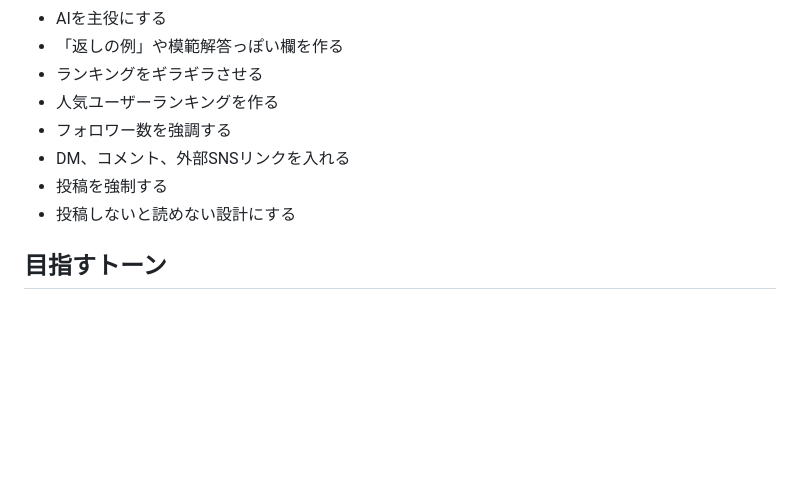
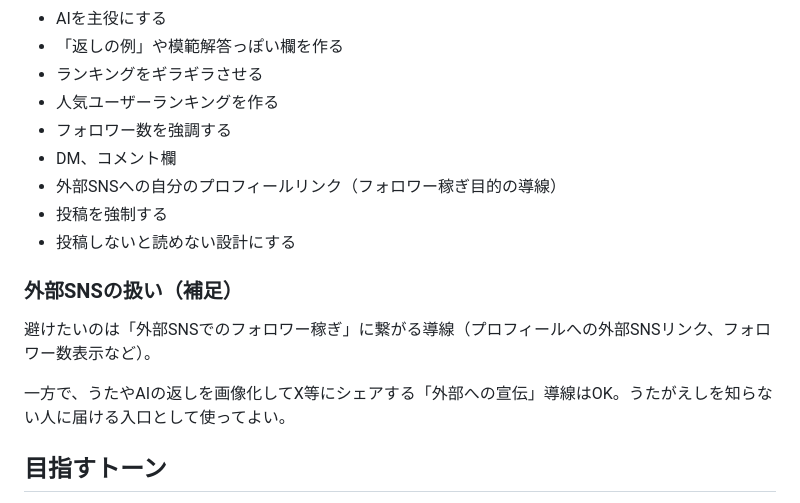
Before and after one commit to T-maruNa/utagaeshi-mock, a Markdown page: UI_RULES.md, the part around the change. Rendered like a GitHub page; blank space fills up the shorter version.

Commit message:
外部SNSリンクの制限範囲を明確化
避けたいのは外部SNSでのフォロワー稼ぎに繋がる導線（プロフィールへの
外部リンク等）であり、うた・返しを画像化してX等にシェアする外部
宣伝導線は制限に当たらないことをSPEC.md/UI_RULES.mdに明記した。

Co-Authored-By: Claude Opus 4.8 <noreply@anthropic.com>
Claude-Session: https://claude.ai/code/session_019X5Di1ziS6w6zTbHqNDvSE

```diff
--- a/UI_RULES.md
+++ b/UI_RULES.md
@@ -37,9 +37,16 @@ UIは「勉強」「教材」「正解」ではなく、
 - ランキングをギラギラさせる
 - 人気ユーザーランキングを作る
 - フォロワー数を強調する
-- DM、コメント、外部SNSリンクを入れる
+- DM、コメント欄
+- 外部SNSへの自分のプロフィールリンク（フォロワー稼ぎ目的の導線）
 - 投稿を強制する
 - 投稿しないと読めない設計にする
+
+### 外部SNSの扱い（補足）
+
+避けたいのは「外部SNSでのフォロワー稼ぎ」に繋がる導線（プロフィールへの外部SNSリンク、フォロワー数表示など）。
+
+一方で、うたやAIの返しを画像化してX等にシェアする「外部への宣伝」導線はOK。うたがえしを知らない人に届ける入口として使ってよい。
 
 ## 目指すトーン
 
```
Also changed, not shown: SPEC.md (+3 -1 lines).
